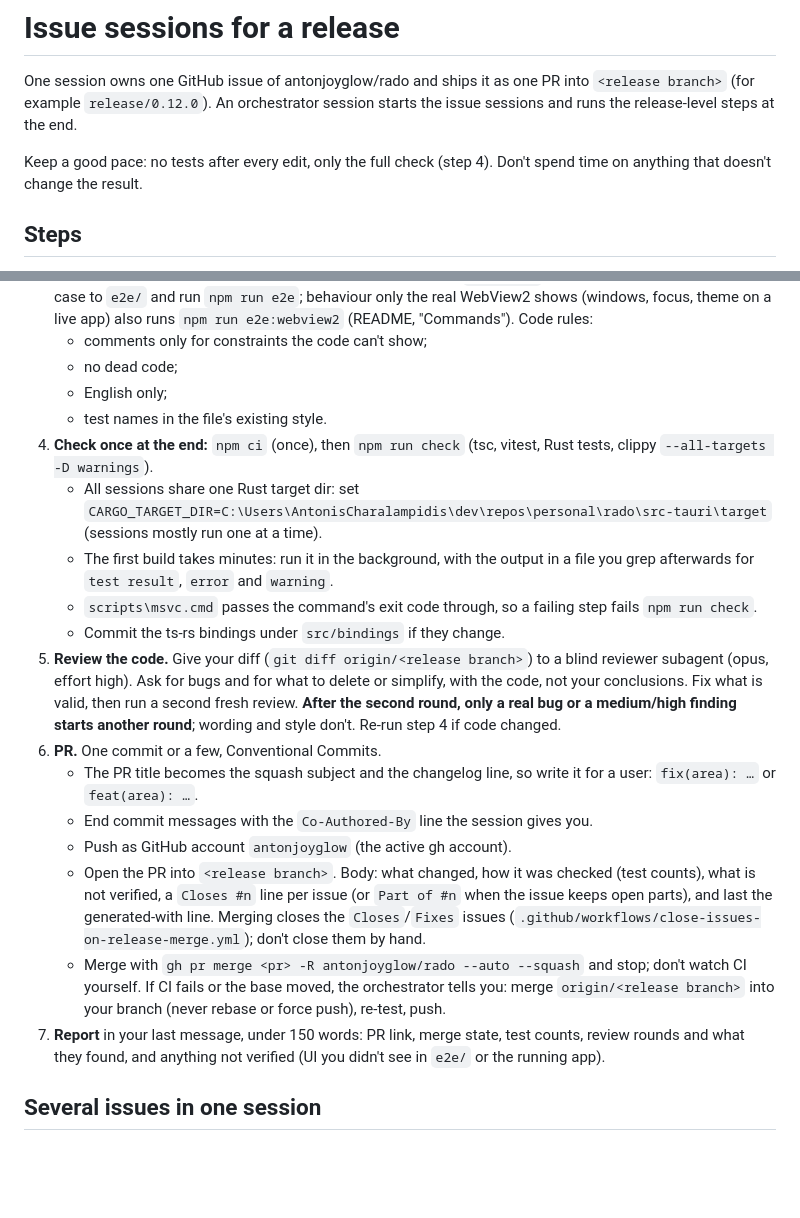
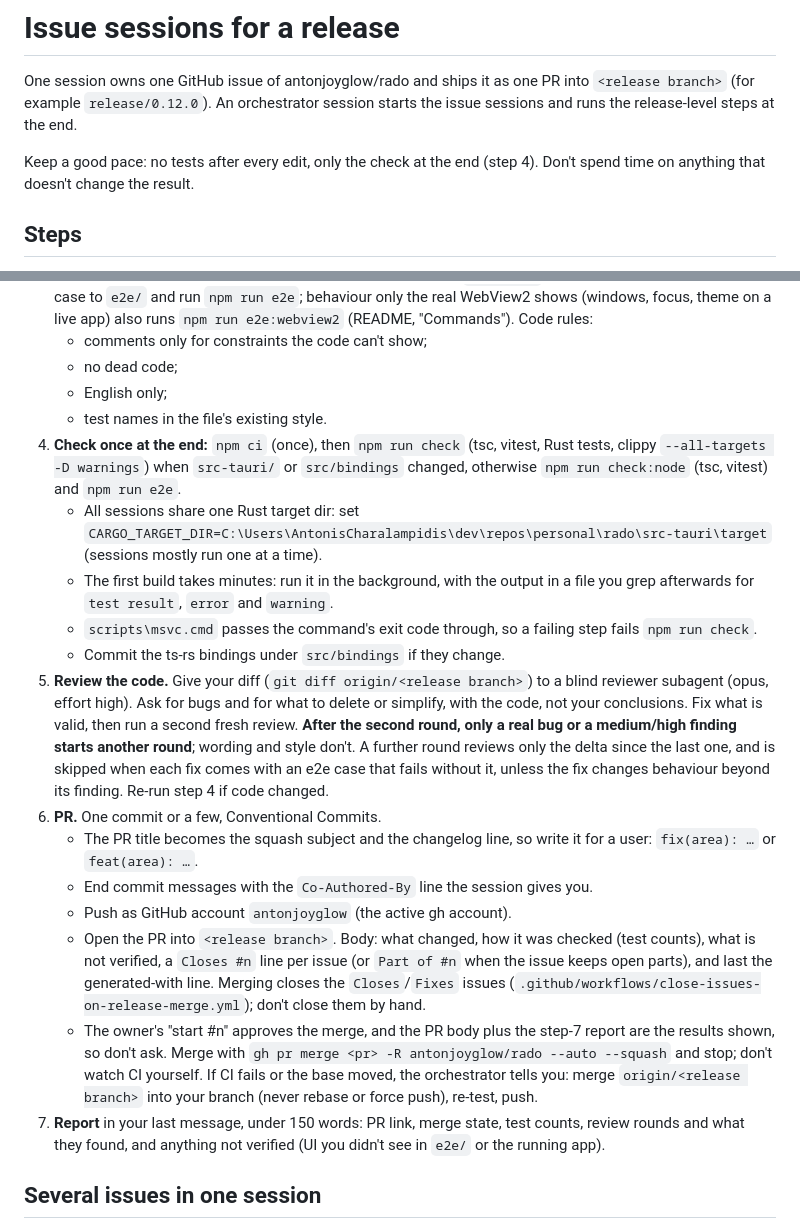
Before and after one commit to antonjoyglow/rado, a Markdown page: docs/issue-session.md, 2 parts joined by grey strips. Drawn GitHub-style; blank space fills up the shorter version.

```diff
--- a/docs/issue-session.md
+++ b/docs/issue-session.md
@@ -2,7 +2,7 @@
 
 One session owns one GitHub issue of antonjoyglow/rado and ships it as one PR into `<release branch>` (for example `release/0.12.0`). An orchestrator session starts the issue sessions and runs the release-level steps at the end.
 
-Keep a good pace: no tests after every edit, only the full check (step 4). Don't spend time on anything that doesn't change the result.
+Keep a good pace: no tests after every edit, only the check at the end (step 4). Don't spend time on anything that doesn't change the result.
 
 ## Steps
 
@@ -17,18 +17,18 @@ Keep a good pace: no tests after every edit, only the full check (step 4). Don't
    - no dead code;
    - English only;
    - test names in the file's existing style.
-4. **Check once at the end:** `npm ci` (once), then `npm run check` (tsc, vitest, Rust tests, clippy `--all-targets -D warnings`).
+4. **Check once at the end:** `npm ci` (once), then `npm run check` (tsc, vitest, Rust tests, clippy `--all-targets -D warnings`) when `src-tauri/` or `src/bindings` changed, otherwise `npm run check:node` (tsc, vitest) and `npm run e2e`.
    - All sessions share one Rust target dir: set `CARGO_TARGET_DIR=C:\Users\AntonisCharalampidis\dev\repos\personal\rado\src-tauri\target` (sessions mostly run one at a time).
    - The first build takes minutes: run it in the background, with the output in a file you grep afterwards for `test result`, `error` and `warning`.
    - `scripts\msvc.cmd` passes the command's exit code through, so a failing step fails `npm run check`.
    - Commit the ts-rs bindings under `src/bindings` if they change.
-5. **Review the code.** Give your diff (`git diff origin/<release branch>`) to a blind reviewer subagent (opus, effort high). Ask for bugs and for what to delete or simplify, with the code, not your conclusions. Fix what is valid, then run a second fresh review. **After the second round, only a real bug or a medium/high finding starts another round**; wording and style don't. Re-run step 4 if code changed.
+5. **Review the code.** Give your diff (`git diff origin/<release branch>`) to a blind reviewer subagent (opus, effort high). Ask for bugs and for what to delete or simplify, with the code, not your conclusions. Fix what is valid, then run a second fresh review. **After the second round, only a real bug or a medium/high finding starts another round**; wording and style don't. A further round reviews only the delta since the last one, and is skipped when each fix comes with an e2e case that fails without it, unless the fix changes behaviour beyond its finding. Re-run step 4 if code changed.
 6. **PR.** One commit or a few, Conventional Commits.
    - The PR title becomes the squash subject and the changelog line, so write it for a user: `fix(area): …` or `feat(area): …`.
    - End commit messages with the `Co-Authored-By` line the session gives you.
    - Push as GitHub account `antonjoyglow` (the active gh account).
    - Open the PR into `<release branch>`. Body: what changed, how it was checked (test counts), what is not verified, a `Closes #n` line per issue (or `Part of #n` when the issue keeps open parts), and last the generated-with line. Merging closes the `Closes`/`Fixes` issues (`.github/workflows/close-issues-on-release-merge.yml`); don't close them by hand.
-   - Merge with `gh pr merge <pr> -R antonjoyglow/rado --auto --squash` and stop; don't watch CI yourself. If CI fails or the base moved, the orchestrator tells you: merge `origin/<release branch>` into your branch (never rebase or force push), re-test, push.
+   - The owner's "start #n" approves the merge, and the PR body plus the step-7 report are the results shown, so don't ask. Merge with `gh pr merge <pr> -R antonjoyglow/rado --auto --squash` and stop; don't watch CI yourself. If CI fails or the base moved, the orchestrator tells you: merge `origin/<release branch>` into your branch (never rebase or force push), re-test, push.
 7. **Report** in your last message, under 150 words: PR link, merge state, test counts, review rounds and what they found, and anything not verified (UI you didn't see in `e2e/` or the running app).
 
 ## Several issues in one session
```
Also changed, not shown: README.md (+3 -1 lines), docs/screenshots/review-list.png, 12 other files.
